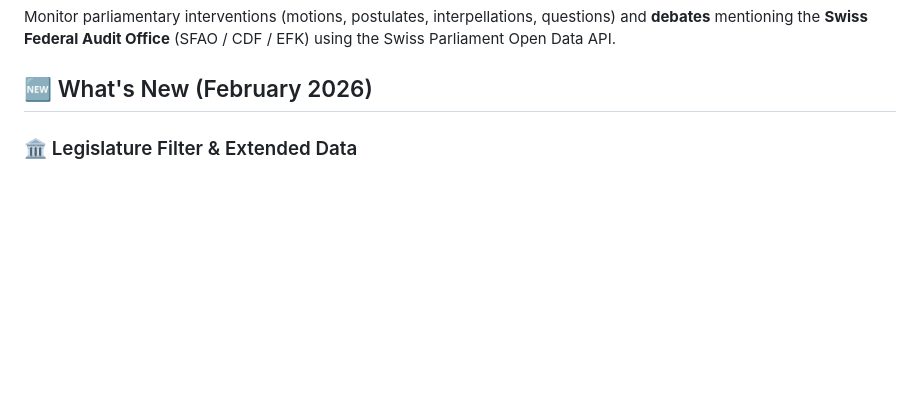
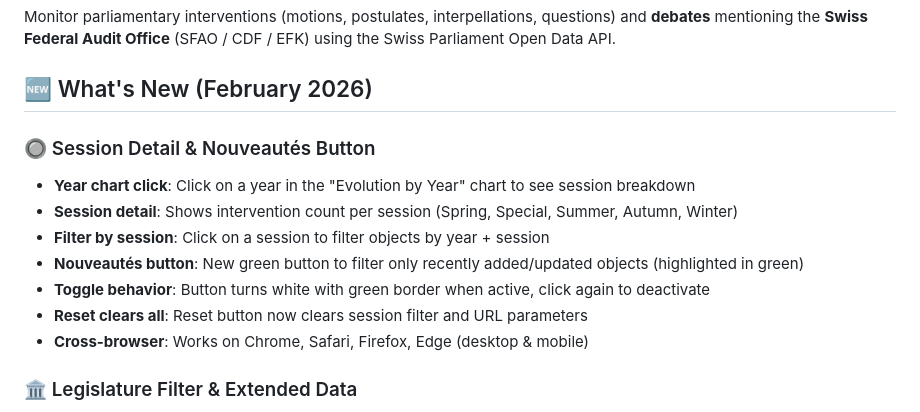
Before and after one commit to ArnaudBon20/EFK_CDF_Parlement, a Markdown page: README.md, the part around the change. Drawn GitHub-style; blank space fills up the shorter version.

Commit message:
README: ajouter section Session Detail et bouton Nouveautés

```diff
--- a/README.md
+++ b/README.md
@@ -3,6 +3,15 @@
 Monitor parliamentary interventions (motions, postulates, interpellations, questions) and **debates** mentioning the **Swiss Federal Audit Office** (SFAO / CDF / EFK) using the Swiss Parliament Open Data API.
 
 ## 🆕 What's New (February 2026)
+
+### 🔘 Session Detail & Nouveautés Button
+- **Year chart click**: Click on a year in the "Evolution by Year" chart to see session breakdown
+- **Session detail**: Shows intervention count per session (Spring, Special, Summer, Autumn, Winter)
+- **Filter by session**: Click on a session to filter objects by year + session
+- **Nouveautés button**: New green button to filter only recently added/updated objects (highlighted in green)
+- **Toggle behavior**: Button turns white with green border when active, click again to deactivate
+- **Reset clears all**: Reset button now clears session filter and URL parameters
+- **Cross-browser**: Works on Chrome, Safari, Firefox, Edge (desktop & mobile)
 
 ### 🏛️ Legislature Filter & Extended Data
 - **New filter**: Filter by legislature (51st or 52nd)
```
